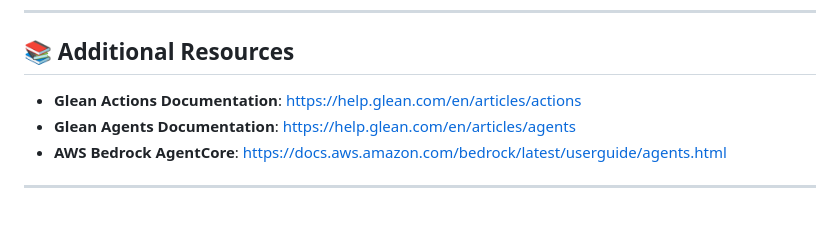
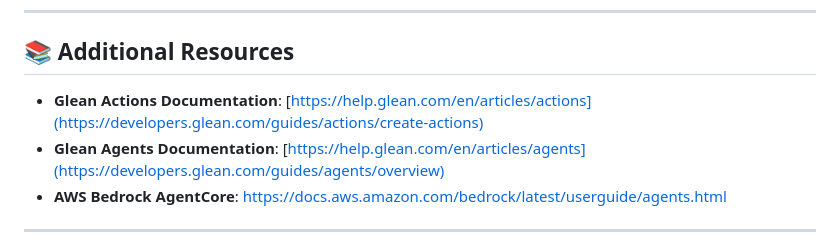
Before and after one commit to alex-mahabir-glean/insurance-claims-intelligence-awsagentshackathon, a Markdown page: GLEAN_SETUP.md, the part around the change. Rendered like a GitHub page; blank space fills up the shorter version.

Commit message:
Update links in GLEAN_SETUP.md for documentation

```diff
--- a/GLEAN_SETUP.md
+++ b/GLEAN_SETUP.md
@@ -345,8 +345,8 @@ DynamoDB (Data Storage)
 
 ## 📚 Additional Resources
 
-- **Glean Actions Documentation**: https://help.glean.com/en/articles/actions
-- **Glean Agents Documentation**: https://help.glean.com/en/articles/agents
+- **Glean Actions Documentation**: [https://help.glean.com/en/articles/actions](https://developers.glean.com/guides/actions/create-actions)
+- **Glean Agents Documentation**: [https://help.glean.com/en/articles/agents](https://developers.glean.com/guides/agents/overview)
 - **AWS Bedrock AgentCore**: https://docs.aws.amazon.com/bedrock/latest/userguide/agents.html
 
 ---
```
